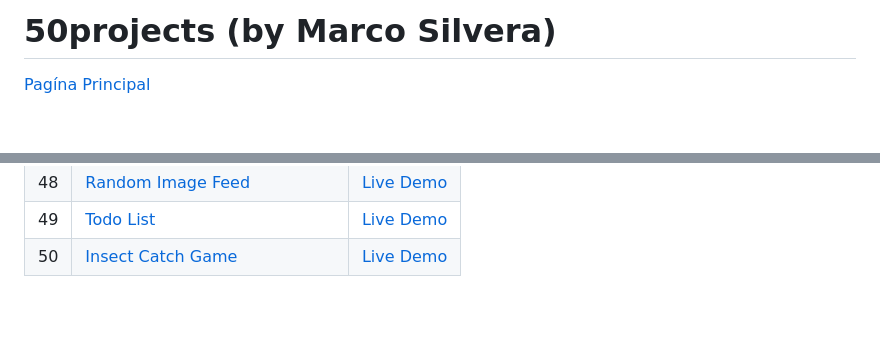
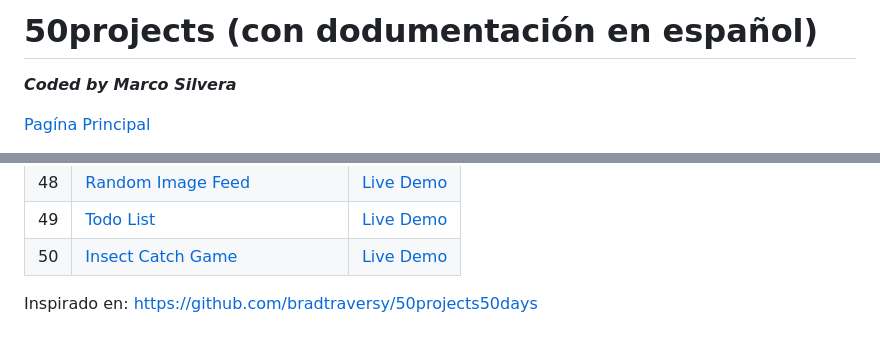
Before and after one commit to Marco-Silvera/50-Projects, a Markdown page: README.md, 2 parts joined by grey strips. GitHub-like rendering; blank space fills up the shorter version.

```diff
--- a/README.md
+++ b/README.md
@@ -1,3 +1,4 @@
-# 50projects (by Marco Silvera)
+# 50projects (con dodumentación en español)
+***Coded by Marco Silvera***
 
 [Pagína Principal](https://marco-silvera.github.io/50-Projects/main/)
@@ -56,3 +60,5 @@
 | 48  | [Random Image Feed](https://github.com/Marco-Silvera/50-Projects/tree/master/48-Random-Image-Feed)                       | [Live Demo](https://marco-silvera.github.io/50-Projects/48-Random-Image-Feed/)            |
 | 49  | [Todo List](https://github.com/Marco-Silvera/50-Projects/tree/master/49-Todo-List)                                       | [Live Demo](https://marco-silvera.github.io/50-Projects/49-Todo-List/)                    |
 | 50  | [Insect Catch Game](https://github.com/Marco-Silvera/50-Projects/tree/master/50-Insect-Catch-Game)                       | [Live Demo](https://marco-silvera.github.io/50-Projects/50-Insect-Catch-Game/)            |
+
+Inspirado en: https://github.com/bradtraversy/50projects50days
```
Also changed, not shown: other parts of README.md (+3 -0 lines).
